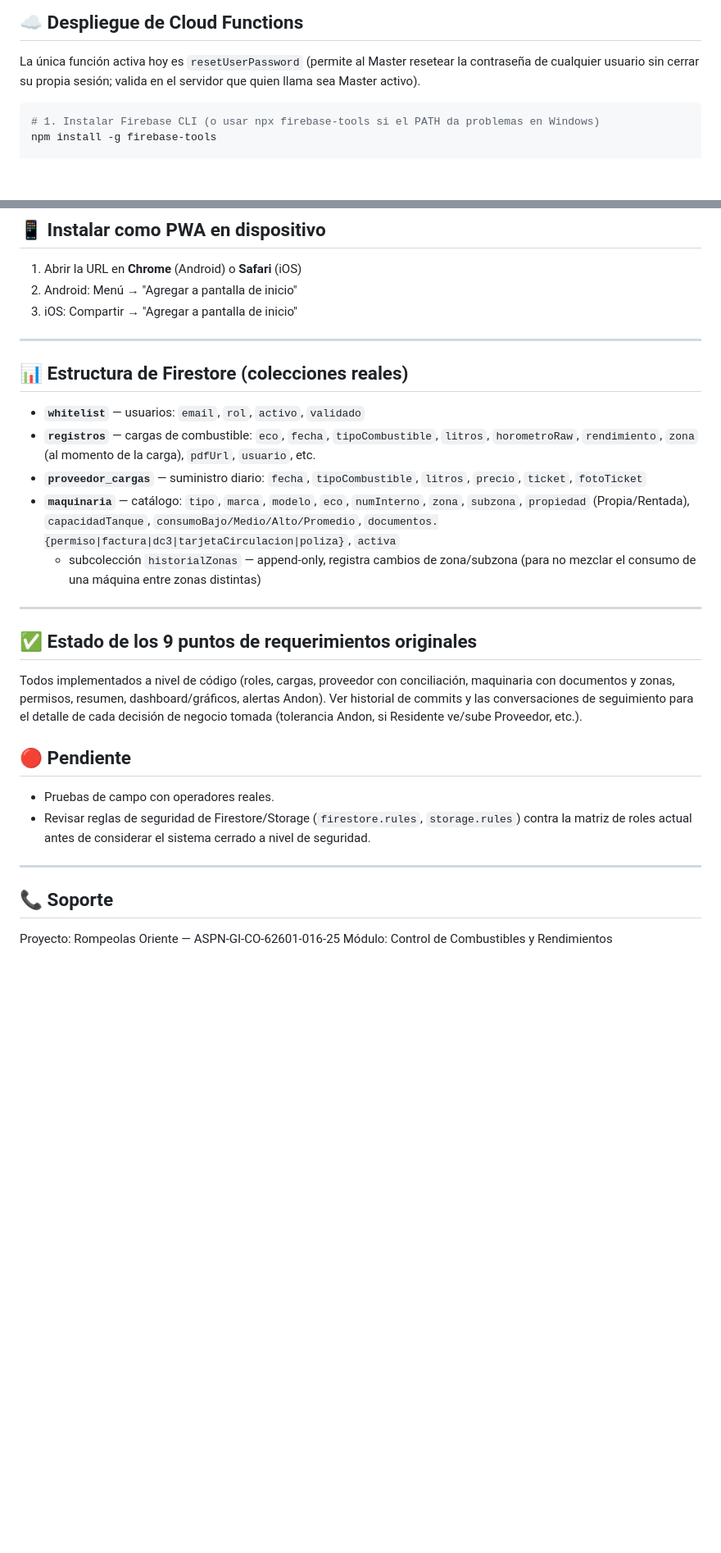
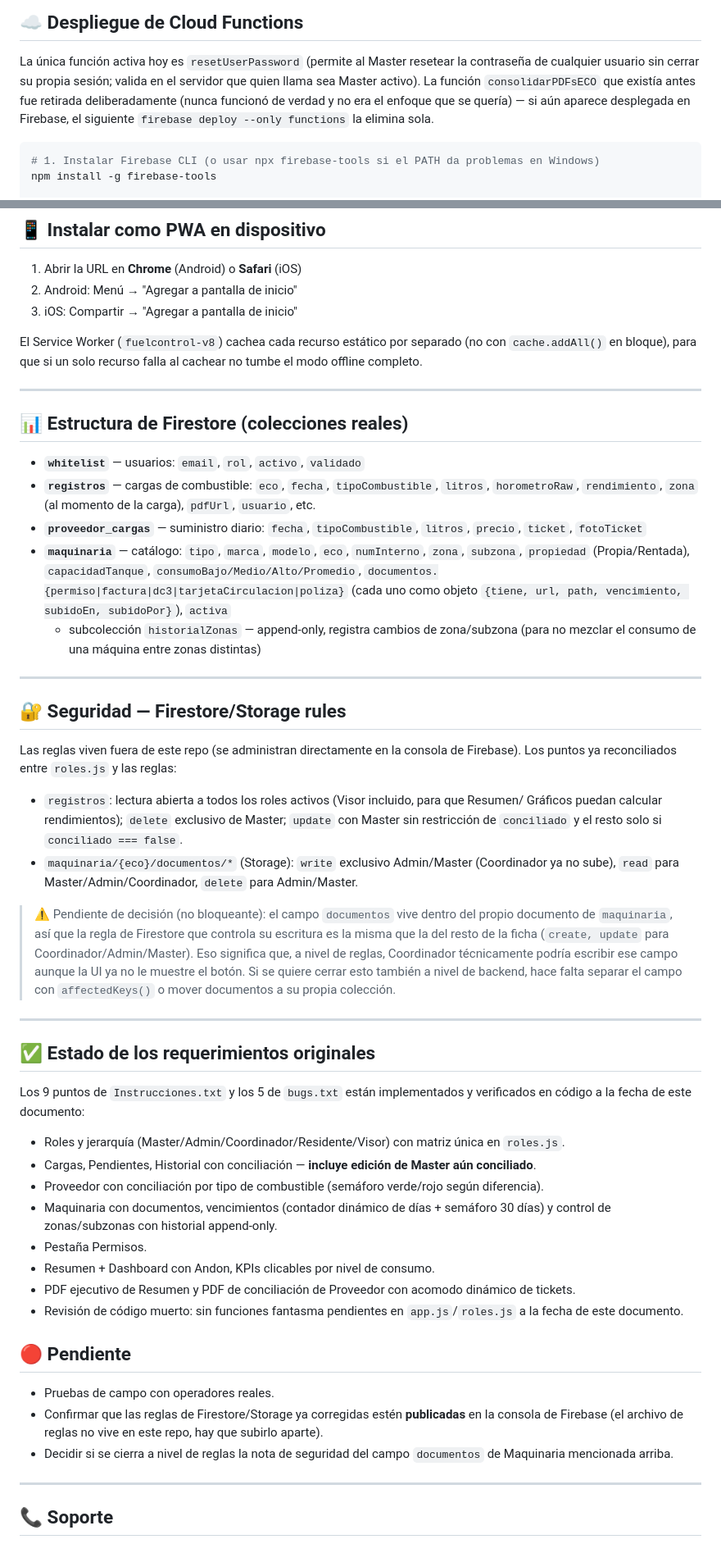
Before and after one commit to rigodlt-maker/CARGAS-COMBUSTIBLE, a Markdown page: readme.md, 2 parts joined by grey strips. Shown at 82% size. Drawn GitHub-style; blank space fills up the shorter version.

Commit message:
Revise Firebase setup and role access details
Updated Firebase configuration details and role descriptions in the readme. Added notes on PDF handling and security rules.

````diff
--- a/readme.md
+++ b/readme.md
@@ -80,7 +95,9 @@ inicializa Firebase cerca de la línea 290. Proyecto actual: **`cargas-7bf25`**.
 
 La única función activa hoy es `resetUserPassword` (permite al Master resetear la contraseña
 de cualquier usuario sin cerrar su propia sesión; valida en el servidor que quien llama sea
-Master activo).
+Master activo). La función `consolidarPDFsECO` que existía antes fue retirada deliberadamente
+(nunca funcionó de verdad y no era el enfoque que se quería) — si aún aparece desplegada en
+Firebase, el siguiente `firebase deploy --only functions` la elimina sola.
 
 ```bash
 # 1. Instalar Firebase CLI (o usar npx firebase-tools si el PATH da problemas en Windows)
@@ -128,6 +145,10 @@ firebase deploy --only hosting
 2. Android: Menú → "Agregar a pantalla de inicio"
 3. iOS: Compartir → "Agregar a pantalla de inicio"
 
+El Service Worker (`fuelcontrol-v8`) cachea cada recurso estático por separado (no con
+`cache.addAll()` en bloque), para que si un solo recurso falla al cachear no tumbe el modo
+offline completo.
+
 ---
 
 ## 📊 Estructura de Firestore (colecciones reales)
@@ -139,28 +160,57 @@ firebase deploy --only hosting
   `ticket`, `fotoTicket`
 - **`maquinaria`** — catálogo: `tipo`, `marca`, `modelo`, `eco`, `numInterno`, `zona`, `subzona`,
   `propiedad` (Propia/Rentada), `capacidadTanque`, `consumoBajo/Medio/Alto/Promedio`,
-  `documentos.{permiso|factura|dc3|tarjetaCirculacion|poliza}`, `activa`
+  `documentos.{permiso|factura|dc3|tarjetaCirculacion|poliza}` (cada uno como objeto
+  `{tiene, url, path, vencimiento, subidoEn, subidoPor}`), `activa`
   - subcolección `historialZonas` — append-only, registra cambios de zona/subzona (para no
     mezclar el consumo de una máquina entre zonas distintas)
 
 ---
 
-## ✅ Estado de los 9 puntos de requerimientos originales
+## 🔐 Seguridad — Firestore/Storage rules
 
-Todos implementados a nivel de código (roles, cargas, proveedor con conciliación, maquinaria
-con documentos y zonas, permisos, resumen, dashboard/gráficos, alertas Andon). Ver historial de
-commits y las conversaciones de seguimiento para el detalle de cada decisión de negocio tomada
-(tolerancia Andon, si Residente ve/sube Proveedor, etc.).
+Las reglas viven fuera de este repo (se administran directamente en la consola de Firebase).
+Los puntos ya reconciliados entre `roles.js` y las reglas:
+
+- `registros`: lectura abierta a todos los roles activos (Visor incluido, para que Resumen/
+  Gráficos puedan calcular rendimientos); `delete` exclusivo de Master; `update` con Master
+  sin restricción de `conciliado` y el resto solo si `conciliado === false`.
+- `maquinaria/{eco}/documentos/*` (Storage): `write` exclusivo Admin/Master (Coordinador ya no
+  sube), `read` para Master/Admin/Coordinador, `delete` para Admin/Master.
+
+> ⚠️ Pendiente de decisión (no bloqueante): el campo `documentos` vive dentro del propio
+> documento de `maquinaria`, así que la regla de Firestore que controla su escritura es la
+> misma que la del resto de la ficha (`create, update` para Coordinador/Admin/Master). Eso
+> significa que, a nivel de reglas, Coordinador técnicamente podría escribir ese campo aunque
+> la UI ya no le muestre el botón. Si se quiere cerrar esto también a nivel de backend, hace
+> falta separar el campo con `affectedKeys()` o mover documentos a su propia colección.
+
+---
+
+## ✅ Estado de los requerimientos originales
+
+Los 9 puntos de `Instrucciones.txt` y los 5 de `bugs.txt` están implementados y verificados en
+código a la fecha de este documento:
+
+- Roles y jerarquía (Master/Admin/Coordinador/Residente/Visor) con matriz única en `roles.js`.
+- Cargas, Pendientes, Historial con conciliación — **incluye edición de Master aún conciliado**.
+- Proveedor con conciliación por tipo de combustible (semáforo verde/rojo según diferencia).
+- Maquinaria con documentos, vencimientos (contador dinámico de días + semáforo 30 días) y
+  control de zonas/subzonas con historial append-only.
+- Pestaña Permisos.
+- Resumen + Dashboard con Andon, KPIs clicables por nivel de consumo.
+- PDF ejecutivo de Resumen y PDF de conciliación de Proveedor con acomodo dinámico de tickets.
+- Revisión de código muerto: sin funciones fantasma pendientes en `app.js`/`roles.js` a la
+  fecha de este documento.
 
 ## 🔴 Pendiente
 
 - Pruebas de campo con operadores reales.
-- Revisar reglas de seguridad de Firestore/Storage (`firestore.rules`, `storage.rules`) contra
-  la matriz de roles actual antes de considerar el sistema cerrado a nivel de seguridad.
+- Confirmar que las reglas de Firestore/Storage ya corregidas estén **publicadas** en la
+  consola de Firebase (el archivo de reglas no vive en este repo, hay que subirlo aparte).
+- Decidir si se cierra a nivel de reglas la nota de seguridad del campo `documentos` de
+  Maquinaria mencionada arriba.
 
 ---
 
 ## 📞 Soporte
-
-Proyecto: Rompeolas Oriente — ASPN-GI-CO-62601-016-25
-Módulo: Control de Combustibles y Rendimientos
````
Also changed, not shown: other parts of readme.md (+26 -11 lines).
